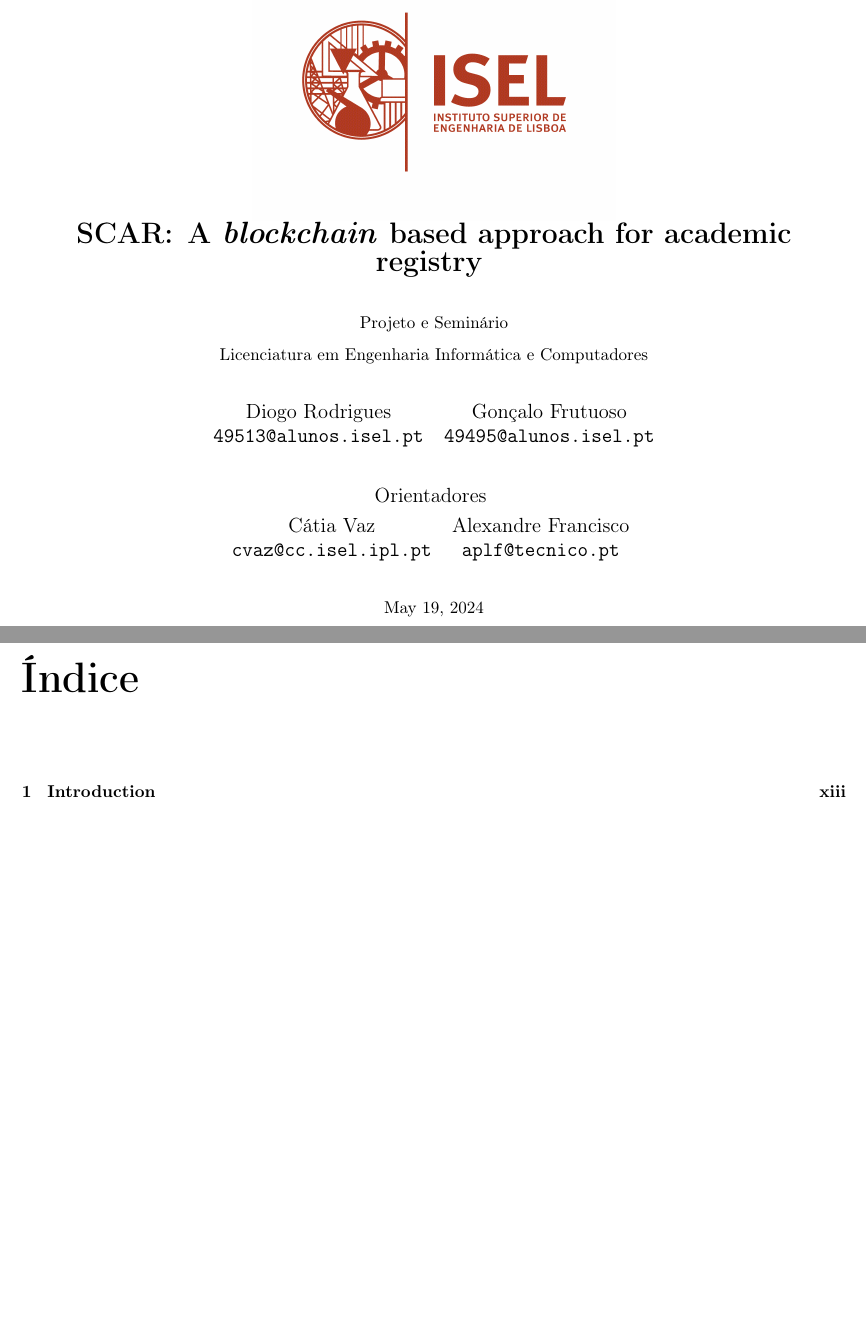
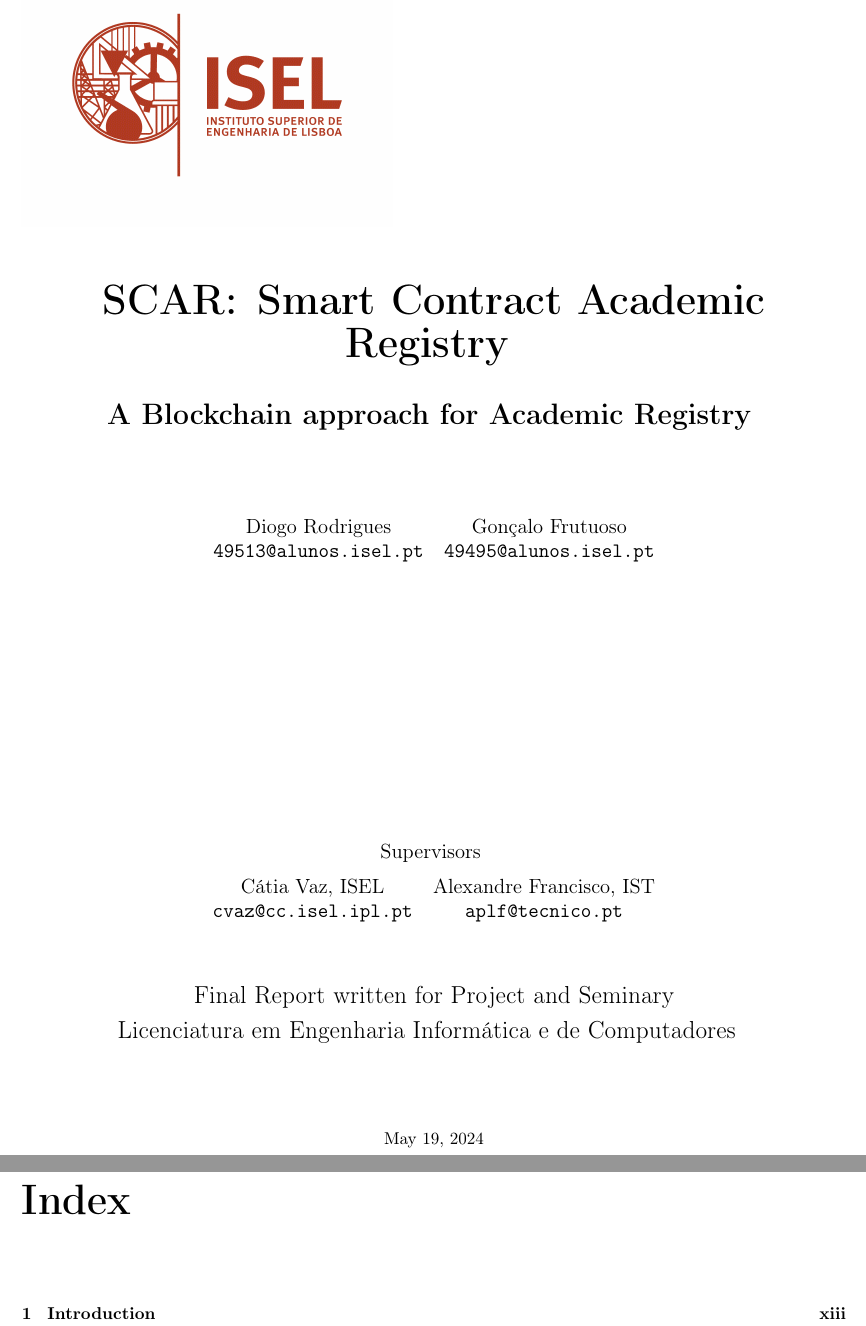
Before and after one commit to DiGo-Certify/DiGo-certify-app, a LaTeX thesis (docs/final-report/report.tex): two parts of pages 1 and 8 of 27, joined at a grey line, cut at the place of the change, the shorter picture padded with empty space. Compiled offline with pdfLaTeX.

Commit message:
Changed the front page of the report

```diff
--- a/docs/final-report/report.tex
+++ b/docs/final-report/report.tex
@@ -13,21 +13,30 @@
 \usepackage{graphicx}
 \usepackage{makeidx}    % allowsindexgeneration
 
-%% Numbering the pages in roman
 \pagenumbering{roman}
 
 \begin{document}
+\thispagestyle{empty}
+
+\begin{figure}[h]
+    \includegraphics[width=0.45\textwidth]{assets/logo.png}
+\end{figure}
+
 \begin{center}
 
-    \includegraphics[scale=0.5]{assets/logo.png}
+
+    \begin{Huge}
+        \textbf{SCAR\@: Smart Contract Academic \\ \vspace{.25cm}
+            Registry}
+    \end{Huge}
+
+    \vspace{.75cm}
 
     \begin{LARGE}
-        \textbf{SCAR\@: A \textit{blockchain} based approach for academic registry}
+        \textbf{A Blockchain approach for Academic Registry}
     \end{LARGE}
 
-    \vspace{.75cm} Projeto e Seminário
-
-    \vspace{.25cm} Licenciatura em Engenharia Informática e Computadores
+    \vspace{1cm}
 
     \vspace{.75cm}
     \begin{large}
@@ -36,15 +45,22 @@
             \texttt{49513@alunos.isel.pt} & \texttt{49495@alunos.isel.pt} \\
         \end{tabular}
 
-        \vspace{.75cm} Orientadores \vspace{0.25cm}
+        \vspace{5.75cm} Supervisors \vspace{0.25cm}
 
         \begin{tabular}{ c c }
-            Cátia Vaz                    & Alexandre Francisco      \\
+            Cátia Vaz, ISEL              & Alexandre Francisco, IST \\
             \texttt{cvaz@cc.isel.ipl.pt} & \texttt{aplf@tecnico.pt}
         \end{tabular}
+
+        \vspace{1.25cm}
+
+        \begin{Large}
+            Final Report written for Project and Seminary \\ \vspace{.25cm}
+            Licenciatura em Engenharia Informática e de Computadores
+        \end{Large}
     \end{large}
 
-    \vspace{.75cm} \today \vspace{.75cm}
+    \vspace{1.75cm} \today \vspace{.75cm}
 
 \end{center}
 
@@ -73,7 +89,7 @@
 \input{acknowleggements/acknowledgements.tex}
 
 %%%%% Index %%%%%
-\renewcommand{\contentsname}{Índice}
+\renewcommand{\contentsname}{Index}
 \tableofcontents
 
 %%%%% List of figures %%%%%
```
Also changed, not shown: docs/final-report/report.pdf, docs/final-report/report.tex (2 more changed lines).
